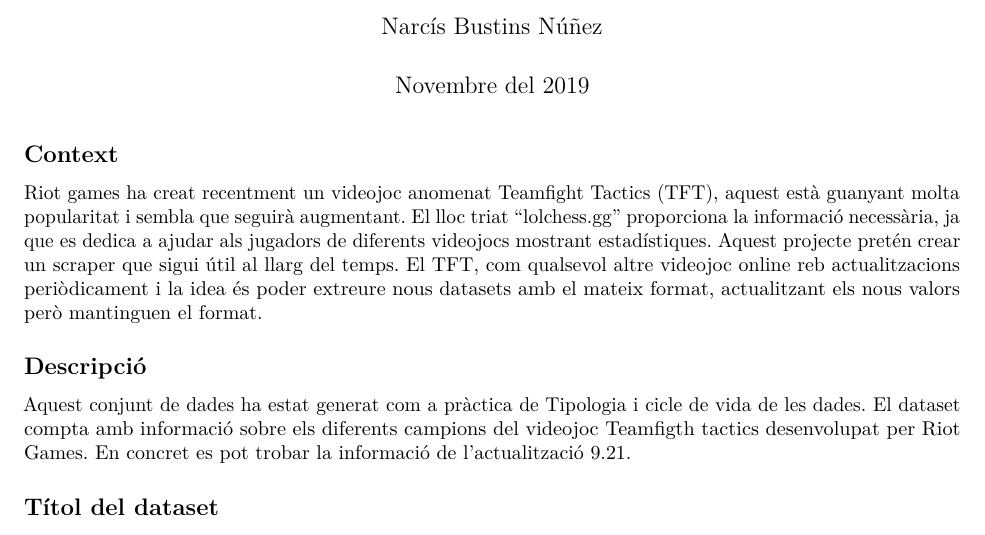
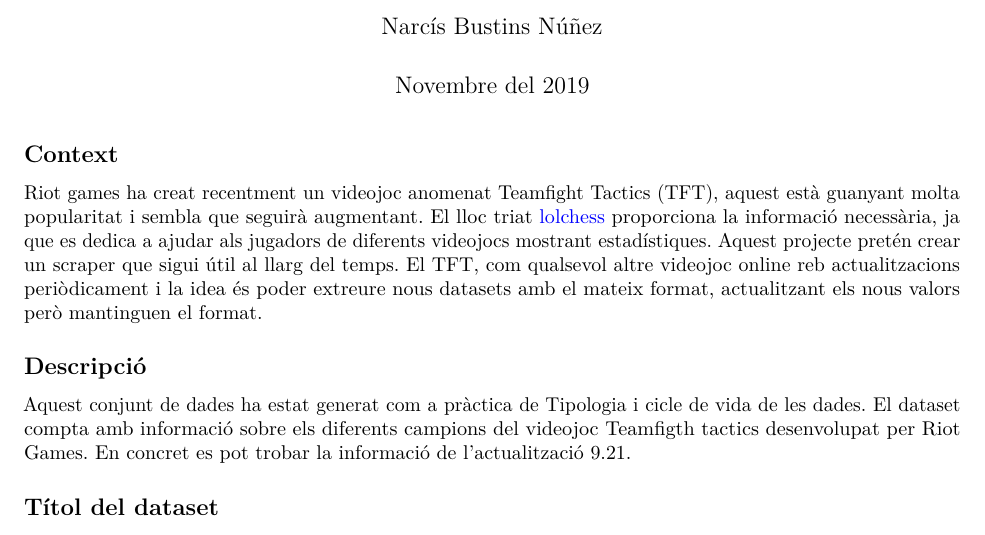
Before and after one commit to nbustins/tftscraper, an R Markdown document (doc/informe.rmd): part of page 1 of 4, cut so that both start at the same text. Rendered offline with R 4.5, knitr and Pandoc, then LaTeX, with nearby package versions.

Commit message:
Correccions document 2

```diff
--- a/doc/informe.rmd
+++ b/doc/informe.rmd
@@ -11,7 +11,7 @@
 ## Context
 
 Riot games ha creat recentment un videojoc anomenat Teamfight Tactics (TFT), aquest està guanyant molta popularitat i sembla que seguirà augmentant.
-El lloc triat "lolchess.gg" proporciona la informació necessària, ja que es dedica a ajudar als jugadors de diferents videojocs mostrant estadístiques. Aquest projecte pretén crear un scraper que sigui útil al llarg del temps. El TFT, com qualsevol altre videojoc online reb actualitzacions periòdicament i la idea és poder extreure nous datasets amb el mateix format, actualitzant els nous valors però mantinguen el format.
+El lloc triat [lolchess](https://lolchess.gg/) proporciona la informació necessària, ja que es dedica a ajudar als jugadors de diferents videojocs mostrant estadístiques. Aquest projecte pretén crear un scraper que sigui útil al llarg del temps. El TFT, com qualsevol altre videojoc online reb actualitzacions periòdicament i la idea és poder extreure nous datasets amb el mateix format, actualitzant els nous valors però mantinguen el format.
 
 ## Descripció
 
```
Also changed, not shown: doc/informe.pdf.
